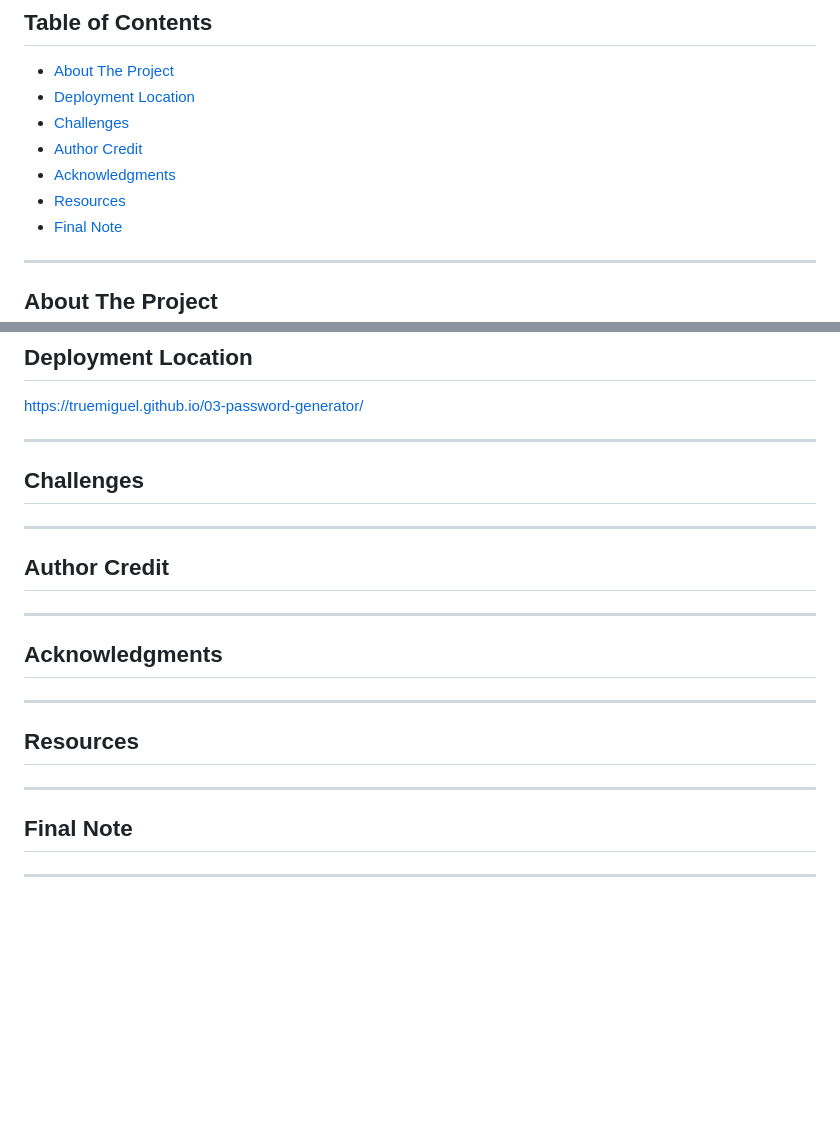
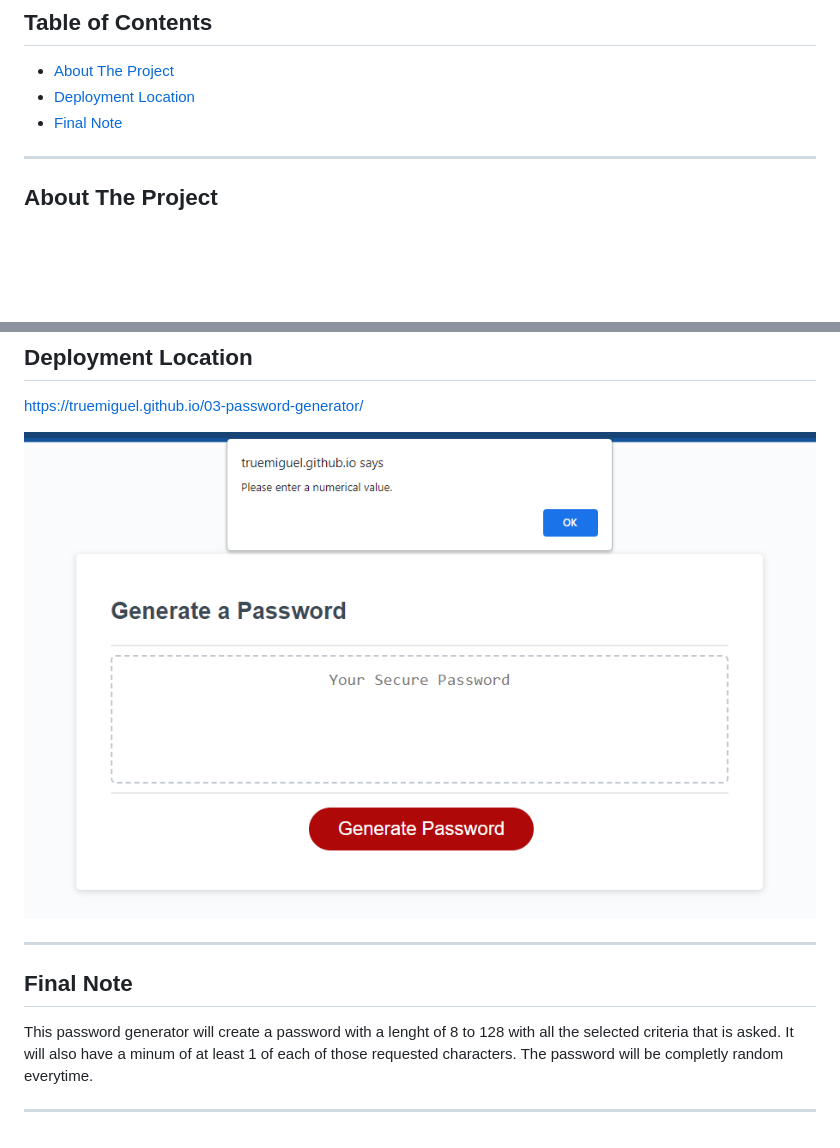
Before and after one commit to TrueMiguel/03-password-generator, a Markdown page: README.md, 2 parts joined by grey strips. Drawn GitHub-style; pictures changed too: assets/Images/Screen shot.PNG (added); blank space fills up the shorter version.

Commit message:
completed the README and also fixed a issue with the JS when I tried running the program multiple times.

```diff
--- a/README.md
+++ b/README.md
@@ -11,10 +11,6 @@ This project is to create a random password generator.
 
 - [About The Project](#about_project)
 - [Deployment Location](#deployment_location)
-- [Challenges](#challenges)
-- [Author Credit](#author_credit)
-- [Acknowledgments](#acknowledgments)
-- [Resources](#resources)
 - [Final Note](#final_note)
 
 ---
@@ -48,35 +44,14 @@ This project is built with HTML, CSS, and JavaScript
 
 https://truemiguel.github.io/03-password-generator/
 
----
-
-## Challenges <a id="challenges"></a>
-
-<!-- Challenges -->
-
----
-
-
-## Author Credit <a id="author_credit"></a>
-
-<!-- Author Credits -->
-
----
-
-## Acknowledgments <a id="acknowledgments"></a>
-
-<!-- Acknowledgments -->
-
----
-
-## Resources <a id="resources"></a>
-
-<!-- Resources -->
+![Example of generator rejecting a non interger value](<assets/Images/Screen shot.PNG>)
 
 ---
 
 ## Final Note <a id="final_note"></a>
 
 <!-- Final Note -->
+This password generator will create a password with a lenght of 8 to 128 with all the selected criteria that is asked. It will also have a minum of at least 1 of each of those requested characters.
+The password will be completly random everytime.
 
 ---
```
Also changed, not shown: 1 other file.
